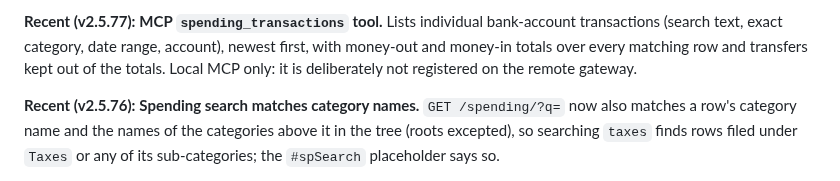
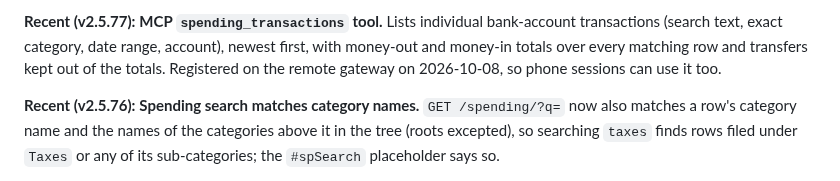
Before and after one commit to alexgoldhoorn/pfm, a Markdown page: PROJECT_STATUS.md, the part around one of its changes. GitHub-like rendering.

```diff
--- a/PROJECT_STATUS.md
+++ b/PROJECT_STATUS.md
@@ -9,5 +9,5 @@ Last updated: 2026-10-07
 
-**Recent (v2.5.77):** **MCP `spending_transactions` tool.** Lists individual bank-account transactions (search text, exact category, date range, account), newest first, with money-out and money-in totals over every matching row and transfers kept out of the totals. Local MCP only: it is deliberately not registered on the remote gateway.
+**Recent (v2.5.77):** **MCP `spending_transactions` tool.** Lists individual bank-account transactions (search text, exact category, date range, account), newest first, with money-out and money-in totals over every matching row and transfers kept out of the totals. Registered on the remote gateway on 2026-10-08, so phone sessions can use it too.
 
 **Recent (v2.5.76):** **Spending search matches category names.** `GET /spending/?q=` now also matches a row's category name and the names of the categories above it in the tree (roots excepted), so searching `taxes` finds rows filed under `Taxes` or any of its sub-categories; the `#spSearch` placeholder says so.
 
```
Also changed, not shown: other parts of PROJECT_STATUS.md (+1 -1 lines), CLAUDE.md (+3 -3 lines).
